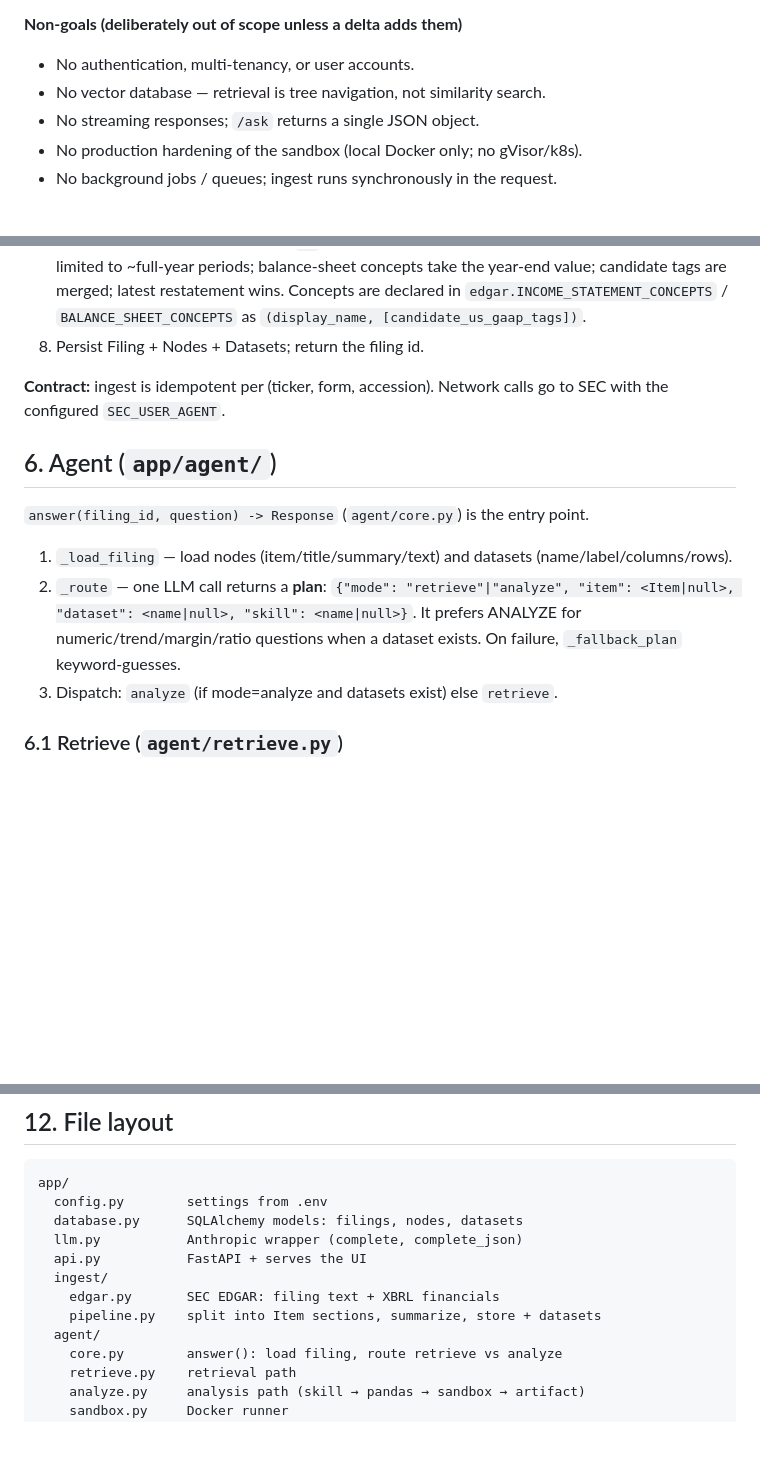
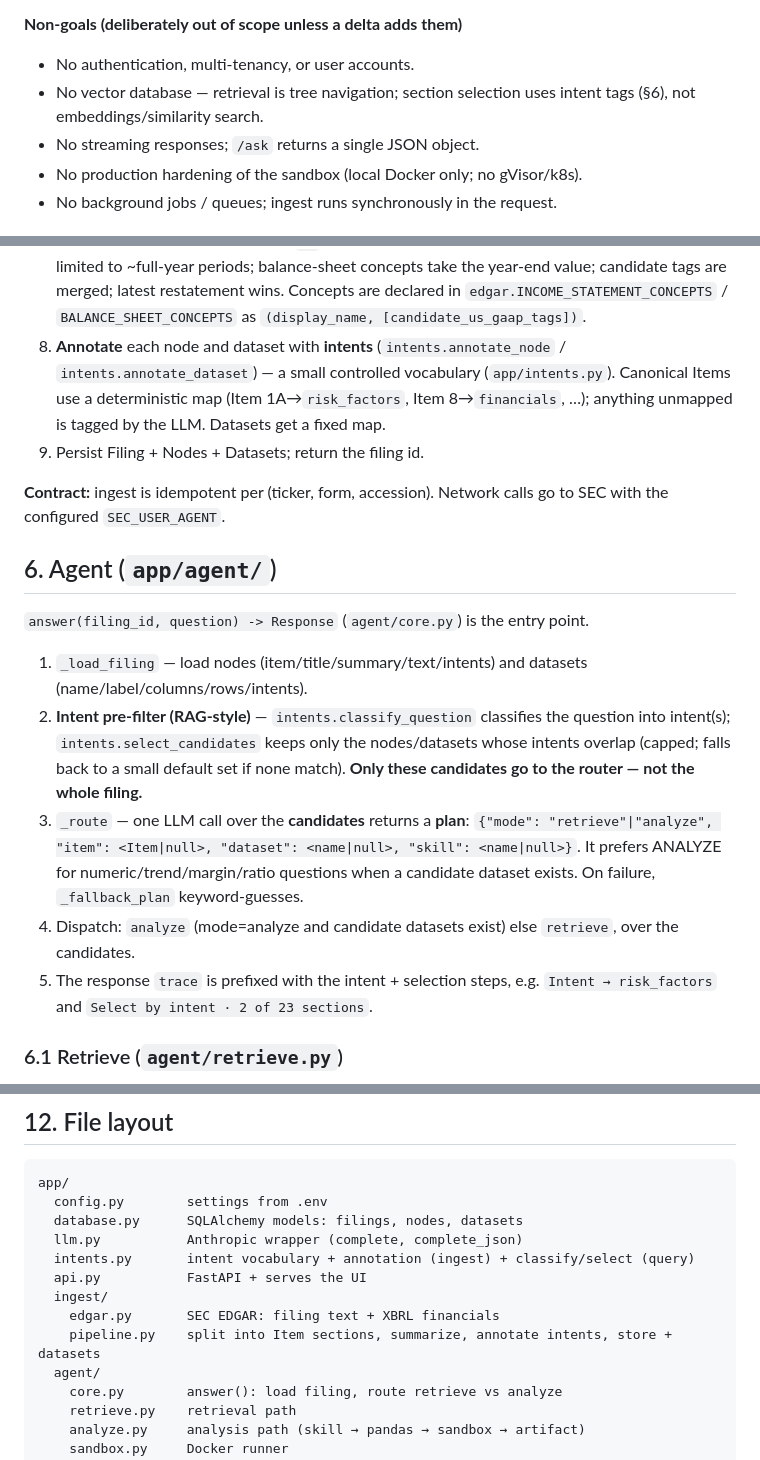
Before and after one commit to pbvignesh/Page-Index-Demo, a Markdown page: docs/SPEC.md, 3 parts joined by grey strips. Drawn GitHub-style; blank space fills up the shorter version.

Commit message:
Fold delta 001 into spec (v1.1)

```diff
--- a/docs/SPEC.md
+++ b/docs/SPEC.md
@@ -38,7 +38,8 @@ single-page web UI.
 
 **Non-goals (deliberately out of scope unless a delta adds them)**
 - No authentication, multi-tenancy, or user accounts.
-- No vector database — retrieval is tree navigation, not similarity search.
+- No vector database — retrieval is tree navigation; section selection uses intent
+  tags (§6), not embeddings/similarity search.
 - No streaming responses; `/ask` returns a single JSON object.
 - No production hardening of the sandbox (local Docker only; no gVisor/k8s).
 - No background jobs / queues; ingest runs synchronously in the request.
@@ -117,7 +120,11 @@ Three tables (`app/database.py`), all owned by one filing.
    concepts take the year-end value; candidate tags are merged; latest restatement wins.
    Concepts are declared in `edgar.INCOME_STATEMENT_CONCEPTS` / `BALANCE_SHEET_CONCEPTS`
    as `(display_name, [candidate_us_gaap_tags])`.
-8. Persist Filing + Nodes + Datasets; return the filing id.
+8. **Annotate** each node and dataset with **intents** (`intents.annotate_node` /
+   `intents.annotate_dataset`) — a small controlled vocabulary (`app/intents.py`).
+   Canonical Items use a deterministic map (Item 1A→`risk_factors`, Item 8→`financials`, …);
+   anything unmapped is tagged by the LLM. Datasets get a fixed map.
+9. Persist Filing + Nodes + Datasets; return the filing id.
 
 **Contract:** ingest is idempotent per (ticker, form, accession). Network calls go
 to SEC with the configured `SEC_USER_AGENT`.
@@ -126,12 +133,19 @@ to SEC with the configured `SEC_USER_AGENT`.
 
 `answer(filing_id, question) -> Response` (`agent/core.py`) is the entry point.
 
-1. `_load_filing` — load nodes (item/title/summary/text) and datasets (name/label/columns/rows).
-2. `_route` — one LLM call returns a **plan**: `{"mode": "retrieve"|"analyze",
-   "item": <Item|null>, "dataset": <name|null>, "skill": <name|null>}`. It prefers
-   ANALYZE for numeric/trend/margin/ratio questions when a dataset exists. On failure,
+1. `_load_filing` — load nodes (item/title/summary/text/intents) and datasets
+   (name/label/columns/rows/intents).
+2. **Intent pre-filter (RAG-style)** — `intents.classify_question` classifies the question
+   into intent(s); `intents.select_candidates` keeps only the nodes/datasets whose intents
+   overlap (capped; falls back to a small default set if none match). **Only these candidates
+   go to the router — not the whole filing.**
+3. `_route` — one LLM call over the **candidates** returns a **plan**: `{"mode": "retrieve"|"analyze",
+   "item": <Item|null>, "dataset": <name|null>, "skill": <name|null>}`. It prefers ANALYZE for
+   numeric/trend/margin/ratio questions when a candidate dataset exists. On failure,
    `_fallback_plan` keyword-guesses.
-3. Dispatch: `analyze` (if mode=analyze and datasets exist) else `retrieve`.
+4. Dispatch: `analyze` (mode=analyze and candidate datasets exist) else `retrieve`, over the candidates.
+5. The response `trace` is prefixed with the intent + selection steps, e.g.
+   `Intent → risk_factors` and `Select by intent · 2 of 23 sections`.
 
 ### 6.1 Retrieve (`agent/retrieve.py`)
 Pick the planned Item node (fallback: first node). One LLM call answers using only
@@ -239,10 +253,11 @@ app/
   config.py        settings from .env
   database.py      SQLAlchemy models: filings, nodes, datasets
   llm.py           Anthropic wrapper (complete, complete_json)
+  intents.py       intent vocabulary + annotation (ingest) + classify/select (query)
   api.py           FastAPI + serves the UI
   ingest/
     edgar.py       SEC EDGAR: filing text + XBRL financials
-    pipeline.py    split into Item sections, summarize, store + datasets
+    pipeline.py    split into Item sections, summarize, annotate intents, store + datasets
   agent/
     core.py        answer(): load filing, route retrieve vs analyze
     retrieve.py    retrieval path
```
Also changed, not shown: other parts of docs/SPEC.md (+5 -1 lines).
